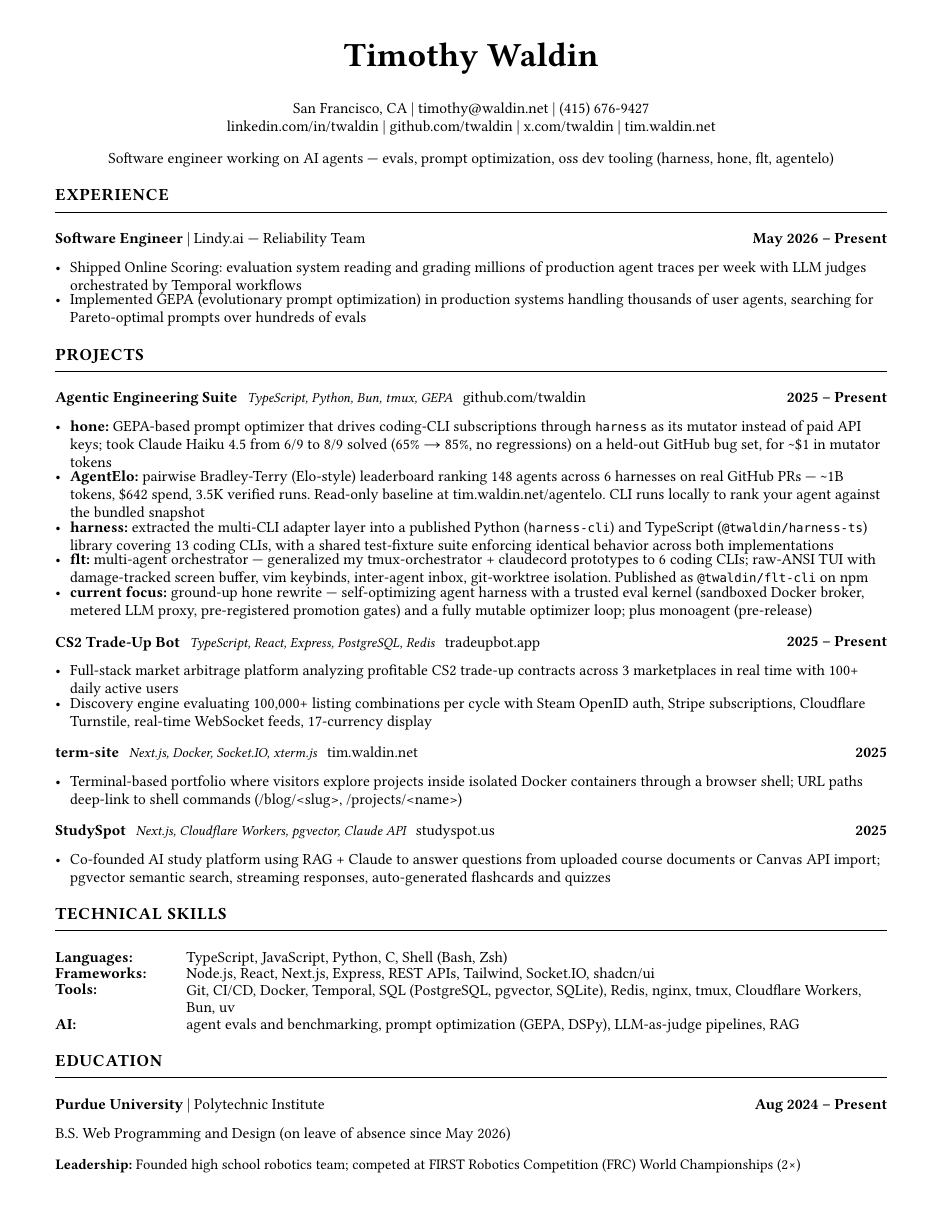
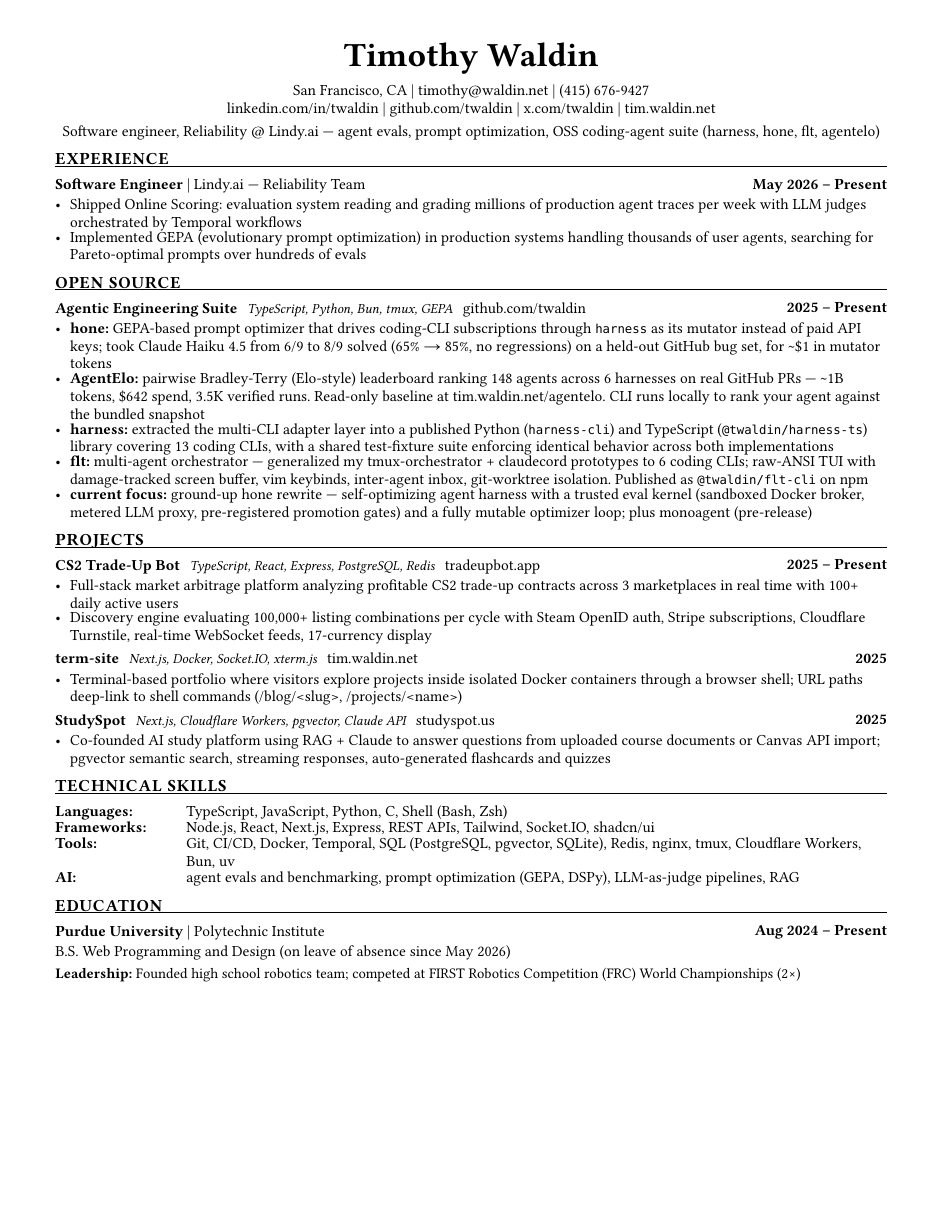
Before and after one commit to twaldin/resume, a Typst document (resume.typ): the whole page. The pictures show the PDF file resume.pdf that the author committed with the source.

Commit message:
Split the OSS suite into Open Source and tighten the headline.
Keep CS2 / term-site / StudySpot under Projects; no metrics, jobs, or skills added or dropped.

```diff
--- a/resume.typ
+++ b/resume.typ
@@ -33,7 +33,7 @@
   #link("https://x.com/twaldin")[x.com/twaldin] |
   #link("https://tim.waldin.net")[tim.waldin.net]
   #v(2pt)
-  Software engineer working on AI agents — evals, prompt optimization, oss dev tooling (#link("https://github.com/twaldin/harness")[harness], #link("https://github.com/twaldin/hone")[hone], #link("https://github.com/twaldin/flt")[flt], #link("https://github.com/twaldin/agentelo")[agentelo])
+  Software engineer, Reliability \@ Lindy.ai — agent evals, prompt optimization, OSS coding-agent suite (#link("https://github.com/twaldin/harness")[harness], #link("https://github.com/twaldin/hone")[hone], #link("https://github.com/twaldin/flt")[flt], #link("https://github.com/twaldin/agentelo")[agentelo])
 ]
 
 // ===== EXPERIENCE =====
@@ -46,8 +46,8 @@
 - Shipped Online Scoring: evaluation system reading and grading millions of production agent traces per week with LLM judges orchestrated by Temporal workflows
 - Implemented GEPA (evolutionary prompt optimization) in production systems handling thousands of user agents, searching for Pareto-optimal prompts over hundreds of evals
 
-// ===== PROJECTS =====
-#section("Projects")
+// ===== OPEN SOURCE =====
+#section("Open Source")
 
 #entry(
   [*Agentic Engineering Suite* #h(4pt) #text(size: 9pt, style: "italic")[TypeScript, Python, Bun, tmux, GEPA] #h(4pt) #link("https://github.com/twaldin")[github.com/twaldin]],
@@ -59,7 +59,9 @@
 - *flt:* multi-agent orchestrator — generalized my tmux-orchestrator + claudecord prototypes to 6 coding CLIs; raw-ANSI TUI with damage-tracked screen buffer, vim keybinds, inter-agent inbox, git-worktree isolation. Published as `@twaldin/flt-cli` on npm
 - *current focus:* ground-up hone rewrite — self-optimizing agent harness with a trusted eval kernel (sandboxed Docker broker, metered LLM proxy, pre-registered promotion gates) and a fully mutable optimizer loop; plus monoagent (pre-release)
 
-#v(2pt)
+// ===== PROJECTS =====
+#section("Projects")
+
 #entry(
   [*CS2 Trade-Up Bot* #h(4pt) #text(size: 9pt, style: "italic")[TypeScript, React, Express, PostgreSQL, Redis] #h(4pt) #link("https://tradeupbot.app")[tradeupbot.app]],
   [*2025 -- Present*],
```
Also changed, not shown: resume.pdf, resume.typ (2 more changed lines).
